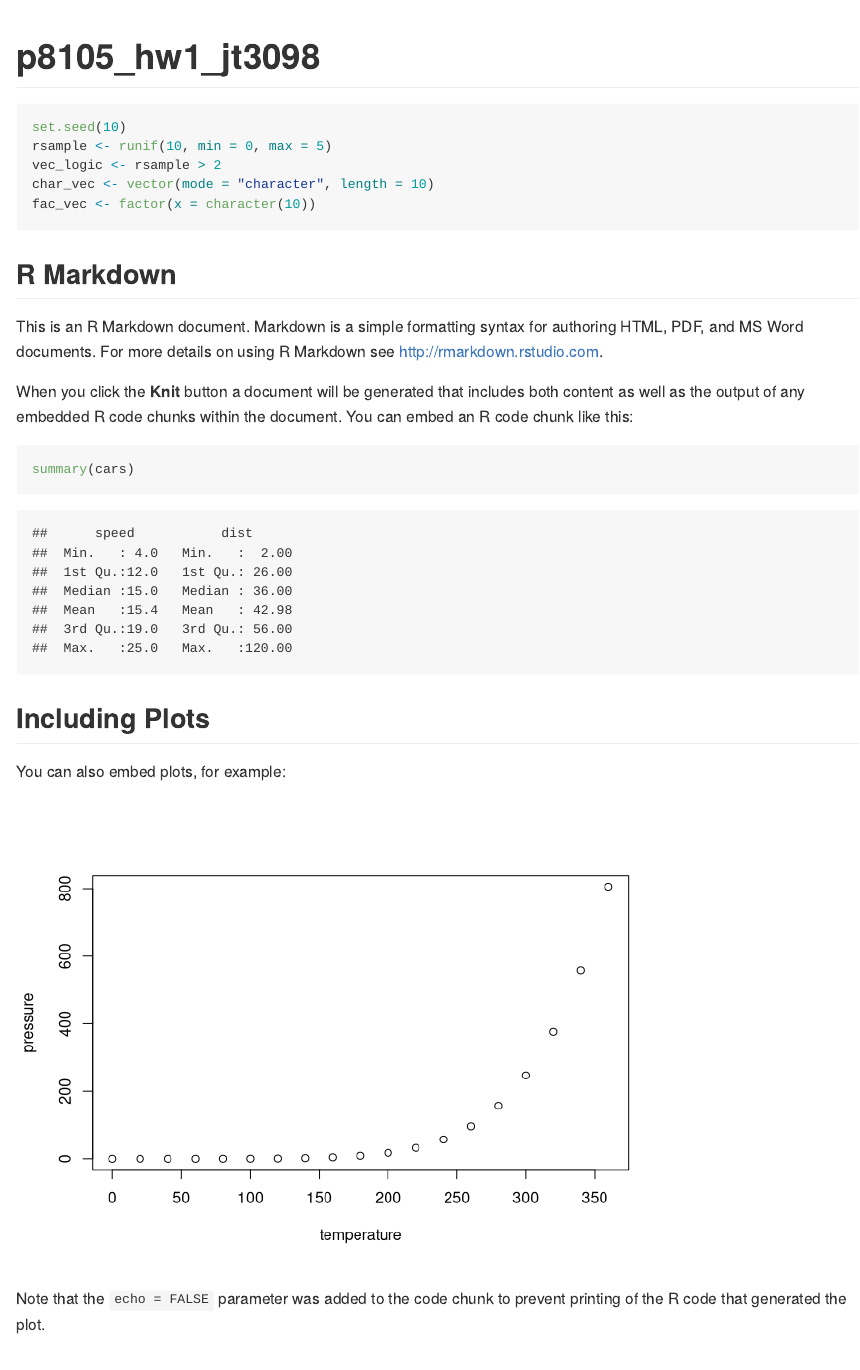
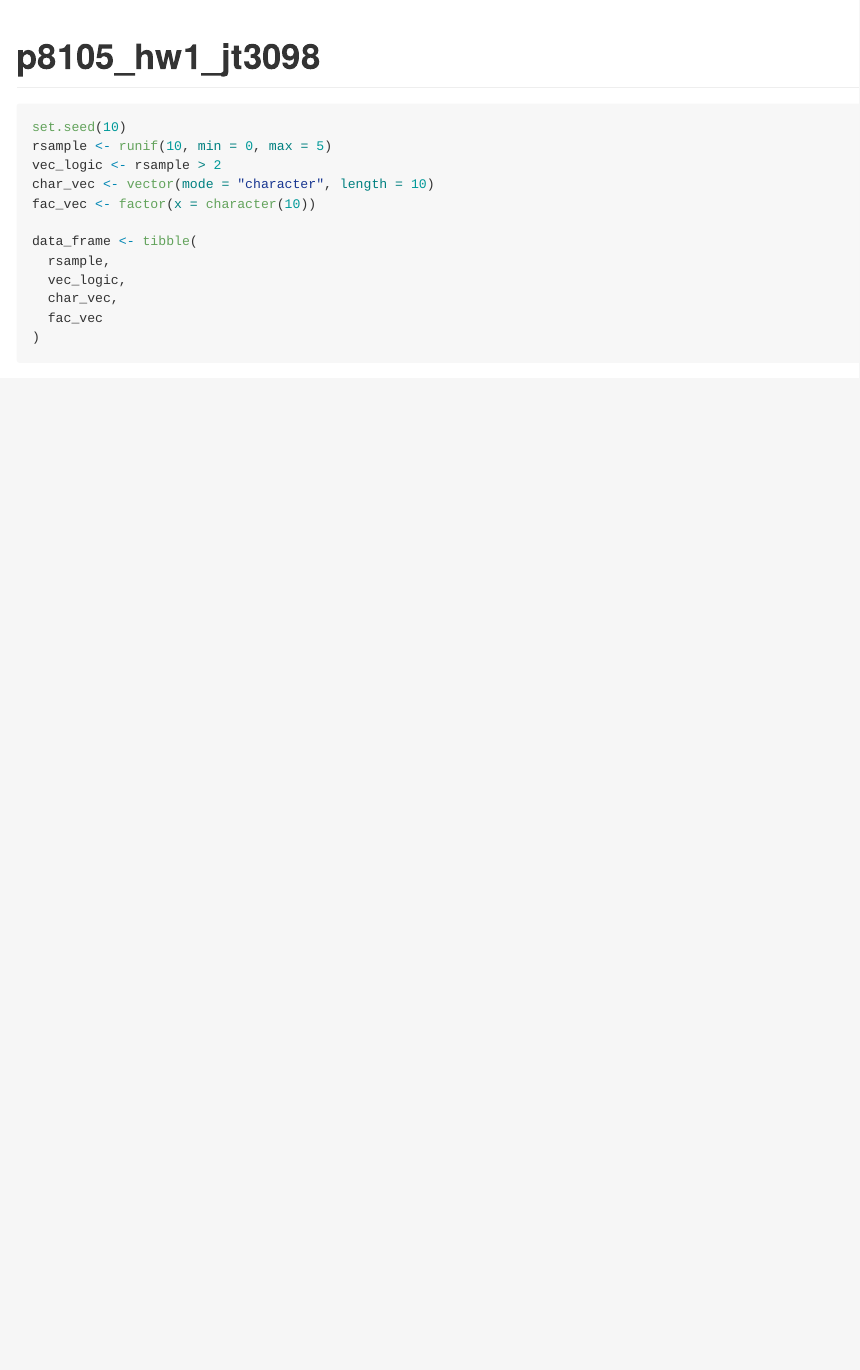
Before and after one commit to qiqipower029/p8105_hw1_jt3098, an R Markdown document (p8105_hw1_jt3098.Rmd): the page in a window 1100 px wide, from its top. Rendered offline with R 4.5, knitr and Pandoc, with nearby package versions.

Commit message:
first dataframe created

````diff
--- a/p8105_hw1_jt3098.Rmd
+++ b/p8105_hw1_jt3098.Rmd
@@ -14,24 +14,15 @@ rsample <- runif(10, min = 0, max = 5)
 vec_logic <- rsample > 2
 char_vec <- vector(mode = "character", length = 10)
 fac_vec <- factor(x = character(10))
+
+data_frame <- tibble(
+  rsample,
+  vec_logic,
+  char_vec,
+  fac_vec
+)
 ```
 
-## R Markdown
+```{r }
 
-This is an R Markdown document. Markdown is a simple formatting syntax for authoring HTML, PDF, and MS Word documents. For more details on using R Markdown see <http://rmarkdown.rstudio.com>.
-
-When you click the **Knit** button a document will be generated that includes both content as well as the output of any embedded R code chunks within the document. You can embed an R code chunk like this:
-
-```{r cars}
-summary(cars)
 ```
-
-## Including Plots
-
-You can also embed plots, for example:
-
-```{r pressure, echo=FALSE}
-plot(pressure)
-```
-
-Note that the `echo = FALSE` parameter was added to the code chunk to prevent printing of the R code that generated the plot.
````
